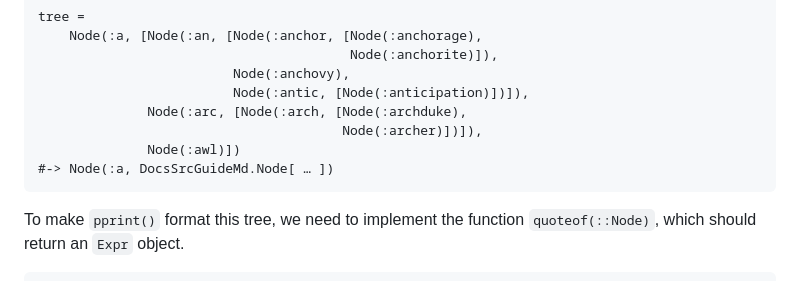
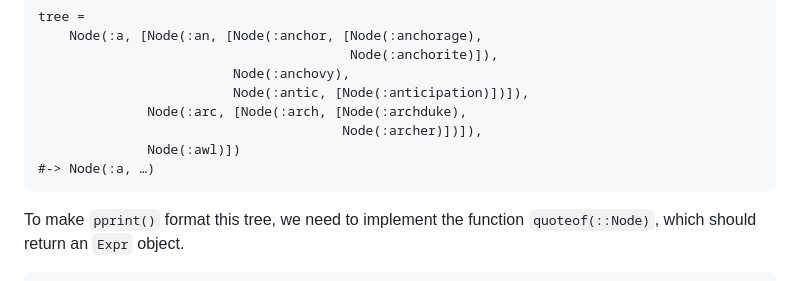
Before and after one commit to MechanicalRabbit/PrettyPrinting.jl, a Markdown page: docs/src/guide.md, the part around the change. GitHub-like rendering.

Commit message:
Fixed test output under Julia nightly

```diff
--- a/docs/src/guide.md
+++ b/docs/src/guide.md
@@ -145,7 +145,7 @@ Let us create a nested tree of this type.
                   Node(:arc, [Node(:arch, [Node(:archduke),
                                            Node(:archer)])]),
                   Node(:awl)])
-    #-> Node(:a, DocsSrcGuideMd.Node[ … ])
+    #-> Node(:a, …)
 
 To make `pprint()` format this tree, we need to implement the function
 `quoteof(::Node)`, which should return an `Expr` object.
```
